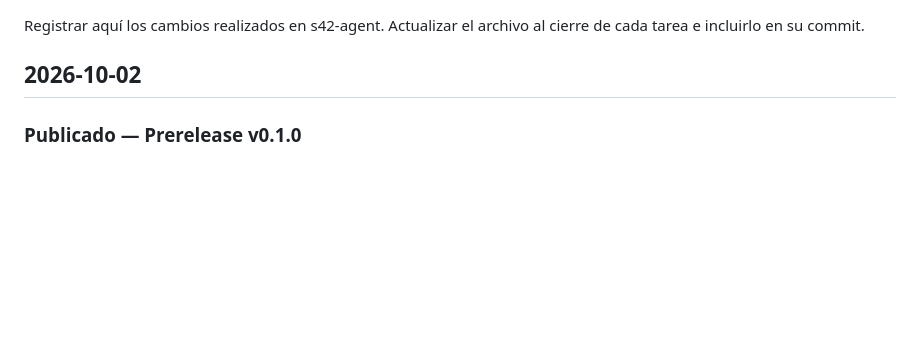
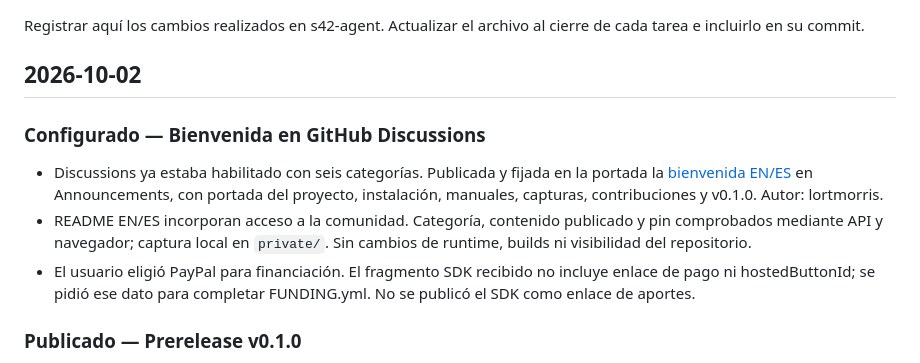
Before and after one commit to stock42/s42-agent, a Markdown page: CHANGELOG.md, the part around the change. GitHub-like rendering; blank space fills up the shorter version.

Commit message:
docs: connect bilingual community and record Discussions setup

```diff
--- a/CHANGELOG.md
+++ b/CHANGELOG.md
@@ -4,6 +4,19 @@ Registrar aquí los cambios realizados en s42-agent. Actualizar el archivo al
 cierre de cada tarea e incluirlo en su commit.
 
 ## 2026-10-02
+
+### Configurado — Bienvenida en GitHub Discussions
+
+- Discussions ya estaba habilitado con seis categorías. Publicada y fijada en
+  la portada la [bienvenida EN/ES](https://github.com/stock42/s42-agent/discussions/1)
+  en Announcements, con portada del proyecto, instalación, manuales, capturas,
+  contribuciones y v0.1.0. Autor: lortmorris.
+- README EN/ES incorporan acceso a la comunidad. Categoría, contenido publicado
+  y pin comprobados mediante API y navegador; captura local en `private/`.
+  Sin cambios de runtime, builds ni visibilidad del repositorio.
+- El usuario eligió PayPal para financiación. El fragmento SDK recibido no
+  incluye enlace de pago ni hostedButtonId; se pidió ese dato para completar
+  FUNDING.yml. No se publicó el SDK como enlace de aportes.
 
 ### Publicado — Prerelease v0.1.0
 
```
Also changed, not shown: README.es.md (+2 -1 lines), README.md (+2 -1 lines).
